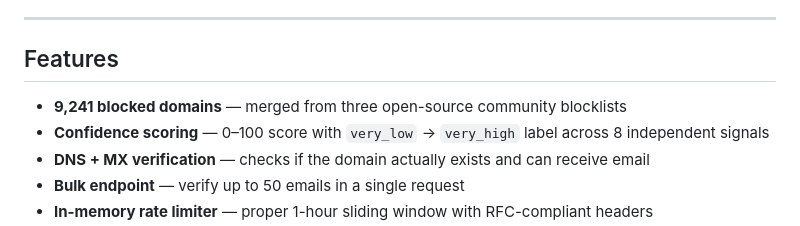
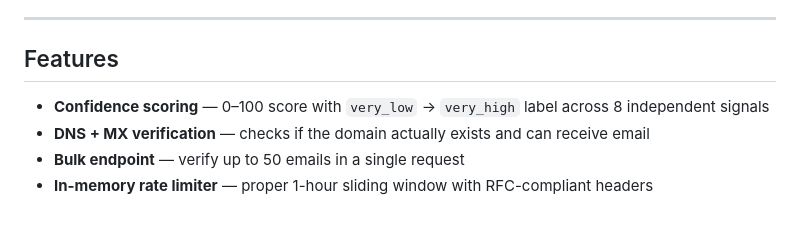
Before and after one commit to elvishpatel/disposable-email-checker-api, a Markdown page: README.md, the part around the change. Rendered like a GitHub page.

```diff
--- a/README.md
+++ b/README.md
@@ -37,7 +37,6 @@ Built with Node.js + Express. Hosted on Render. No database required — everyth
 
 ## Features
 
-- **9,241 blocked domains** — merged from three open-source community blocklists
 - **Confidence scoring** — 0–100 score with `very_low` → `very_high` label across 8 independent signals
 - **DNS + MX verification** — checks if the domain actually exists and can receive email
 - **Bulk endpoint** — verify up to 50 emails in a single request
```
